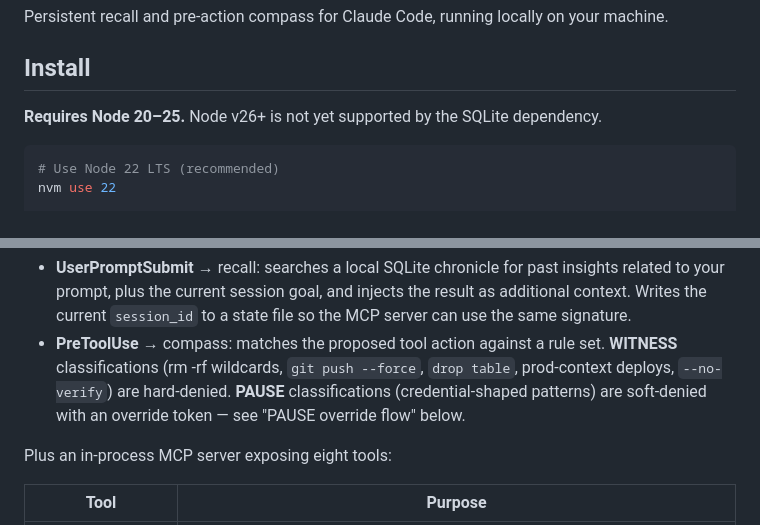
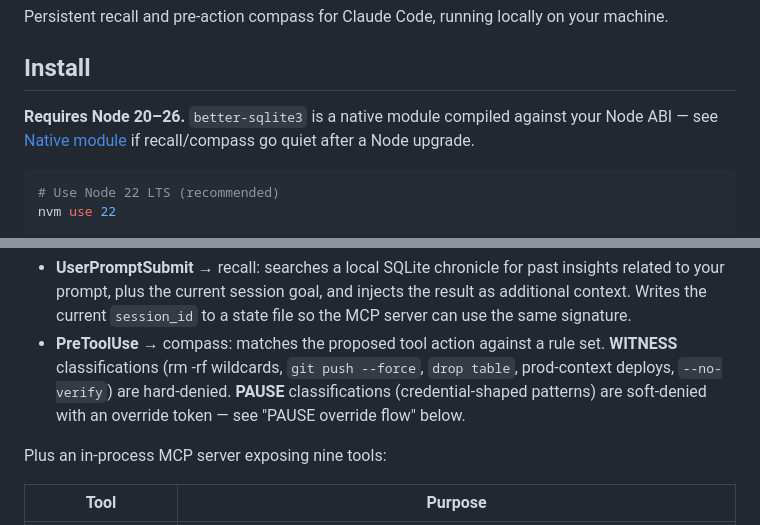
Before and after one commit to templetwo/t2helix, a Markdown page: README.md, 2 parts joined by grey strips. Rendered like a GitHub page.

````diff
--- a/README.md
+++ b/README.md
@@ -4,7 +4,7 @@ Persistent recall and pre-action compass for Claude Code, running locally on you
 
 ## Install
 
-**Requires Node 20–25.** Node v26+ is not yet supported by the SQLite dependency.
+**Requires Node 20–26.** `better-sqlite3` is a native module compiled against your Node ABI — see [Native module](#native-module) if recall/compass go quiet after a Node upgrade.
 
 ```bash
 # Use Node 22 LTS (recommended)
@@ -24,7 +24,7 @@ Two hooks integrated into Claude Code's agent loop:
 - **UserPromptSubmit** → recall: searches a local SQLite chronicle for past insights related to your prompt, plus the current session goal, and injects the result as additional context. Writes the current `session_id` to a state file so the MCP server can use the same signature.
 - **PreToolUse** → compass: matches the proposed tool action against a rule set. **WITNESS** classifications (rm -rf wildcards, `git push --force`, `drop table`, prod-context deploys, `--no-verify`) are hard-denied. **PAUSE** classifications (credential-shaped patterns) are soft-denied with an override token — see "PAUSE override flow" below.
 
-Plus an in-process MCP server exposing eight tools:
+Plus an in-process MCP server exposing nine tools:
 
 | Tool | Purpose |
 |------|---------|
````
Also changed, not shown: other parts of README.md (+29 -19 lines), CHANGELOG.md (added, +70 -0 lines).
